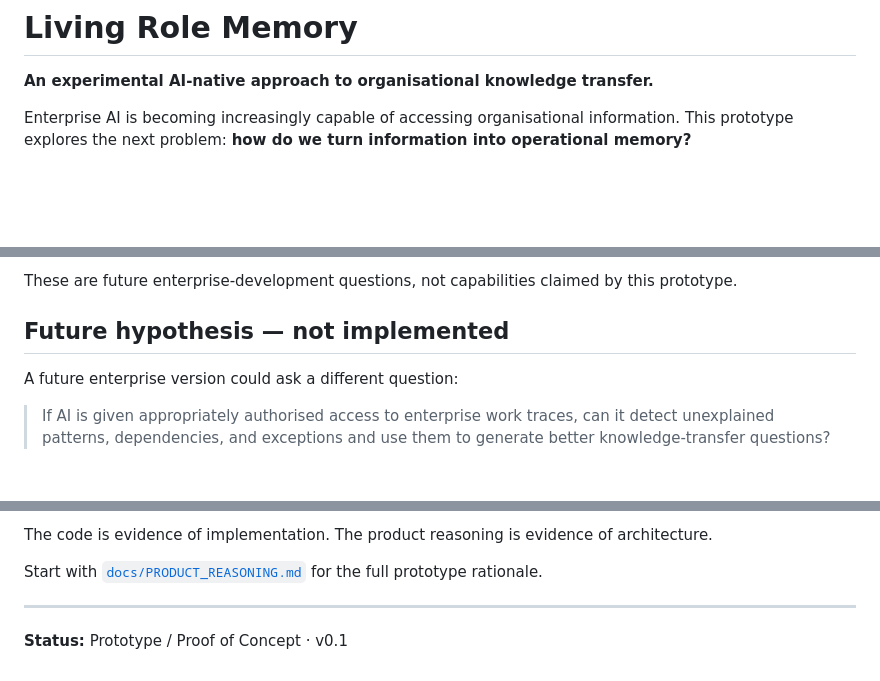
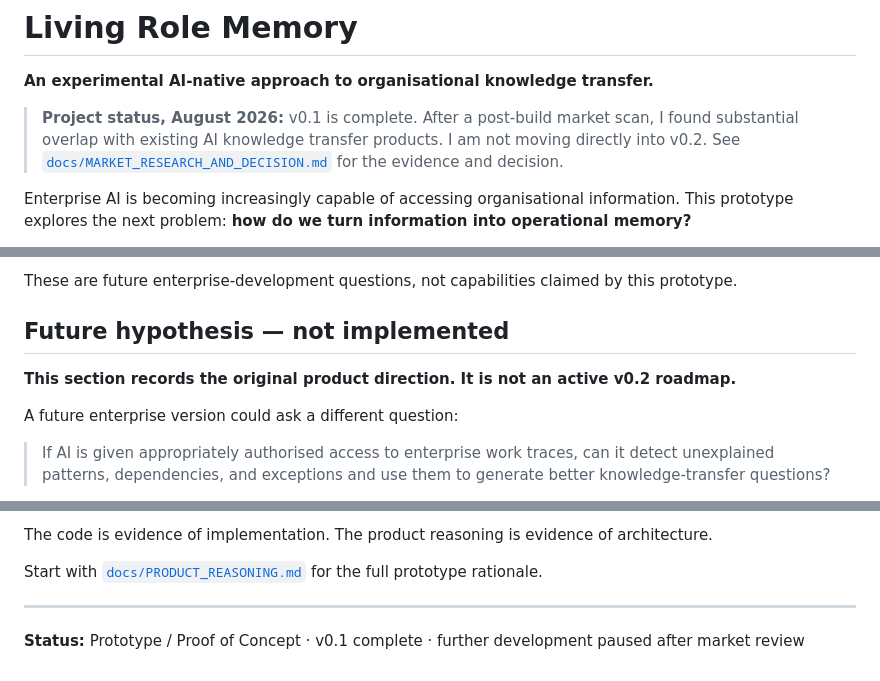
Before and after one commit to Jadeli630/living-role-memory, a Markdown page: README.md, 3 parts joined by grey strips. GitHub-like rendering; blank space fills up the shorter version.

Commit message:
Update README.md
Update README with market review

```diff
--- a/README.md
+++ b/README.md
@@ -1,6 +1,8 @@
 # Living Role Memory
 
 **An experimental AI-native approach to organisational knowledge transfer.**
+
+> **Project status, August 2026:** v0.1 is complete. After a post-build market scan, I found substantial overlap with existing AI knowledge transfer products. I am not moving directly into v0.2. See [`docs/MARKET_RESEARCH_AND_DECISION.md`](docs/MARKET_RESEARCH_AND_DECISION.md) for the evidence and decision.
 
 Enterprise AI is becoming increasingly capable of accessing organisational information. This prototype explores the next problem: **how do we turn information into operational memory?**
 
@@ -122,6 +124,8 @@ These are future enterprise-development questions, not capabilities claimed by t
 
 ## Future hypothesis — not implemented
 
+**This section records the original product direction. It is not an active v0.2 roadmap.**
+
 A future enterprise version could ask a different question:
 
 > If AI is given appropriately authorised access to enterprise work traces, can it detect unexplained patterns, dependencies, and exceptions and use them to generate better knowledge-transfer questions?
@@ -171,4 +175,4 @@ Start with [`docs/PRODUCT_REASONING.md`](docs/PRODUCT_REASONING.md) for the full
 
 ---
 
-**Status:** Prototype / Proof of Concept · v0.1
+**Status:** Prototype / Proof of Concept · v0.1 complete · further development paused after market review
```
